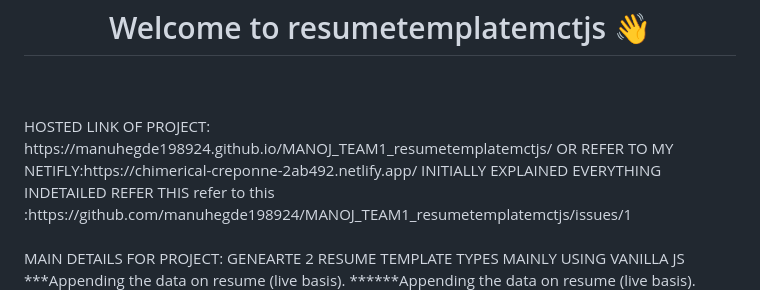
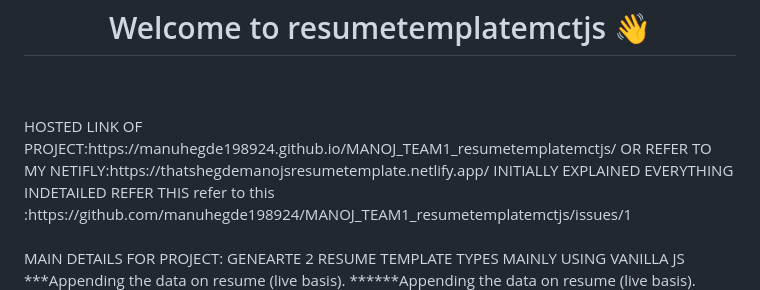
Before and after one commit to manuhegde198924/MANOJ_TEAM1_resumetemplatemctjs, a Markdown page: README.md, the part around the change. Rendered like a GitHub page.

```diff
--- a/README.md
+++ b/README.md
@@ -3,8 +3,8 @@
 </p>
 <br>
 <br>
-HOSTED LINK OF PROJECT: https://manuhegde198924.github.io/MANOJ_TEAM1_resumetemplatemctjs/
-OR REFER TO MY NETIFLY:https://chimerical-creponne-2ab492.netlify.app/
+HOSTED LINK OF PROJECT:https://manuhegde198924.github.io/MANOJ_TEAM1_resumetemplatemctjs/
+OR REFER TO MY NETIFLY:https://thatshegdemanojsresumetemplate.netlify.app/
 INITIALLY EXPLAINED EVERYTHING INDETAILED REFER THIS refer to this :https://github.com/manuhegde198924/MANOJ_TEAM1_resumetemplatemctjs/issues/1
 <br>
 <br>
```
